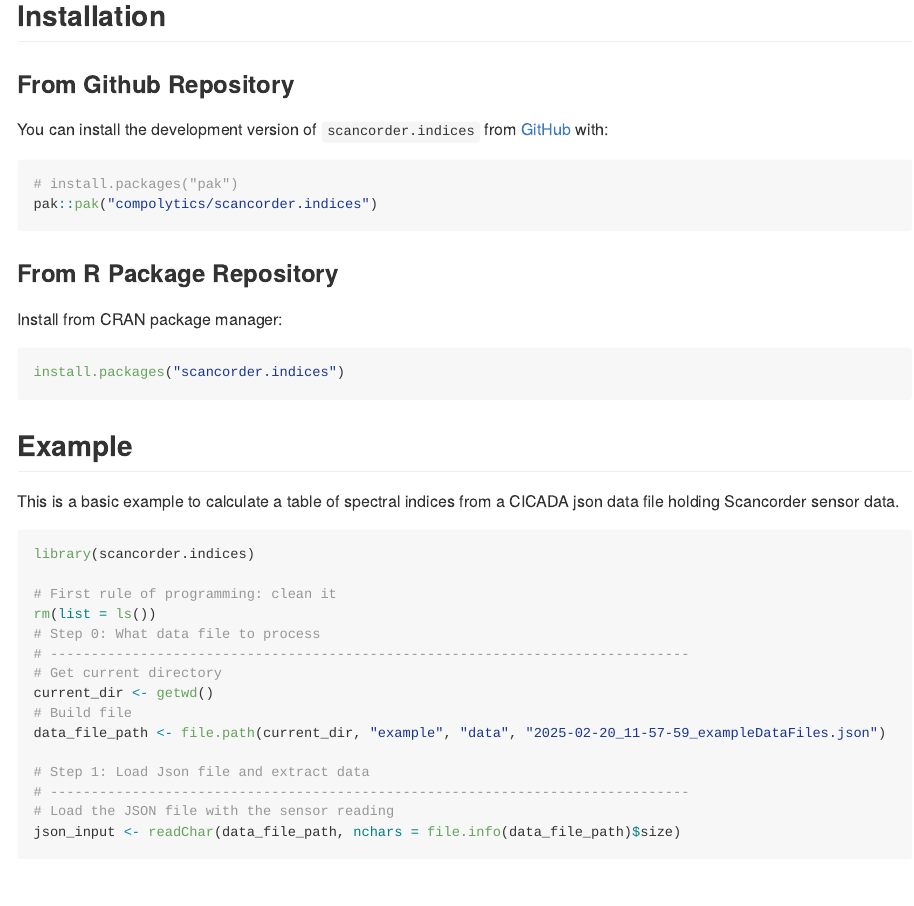
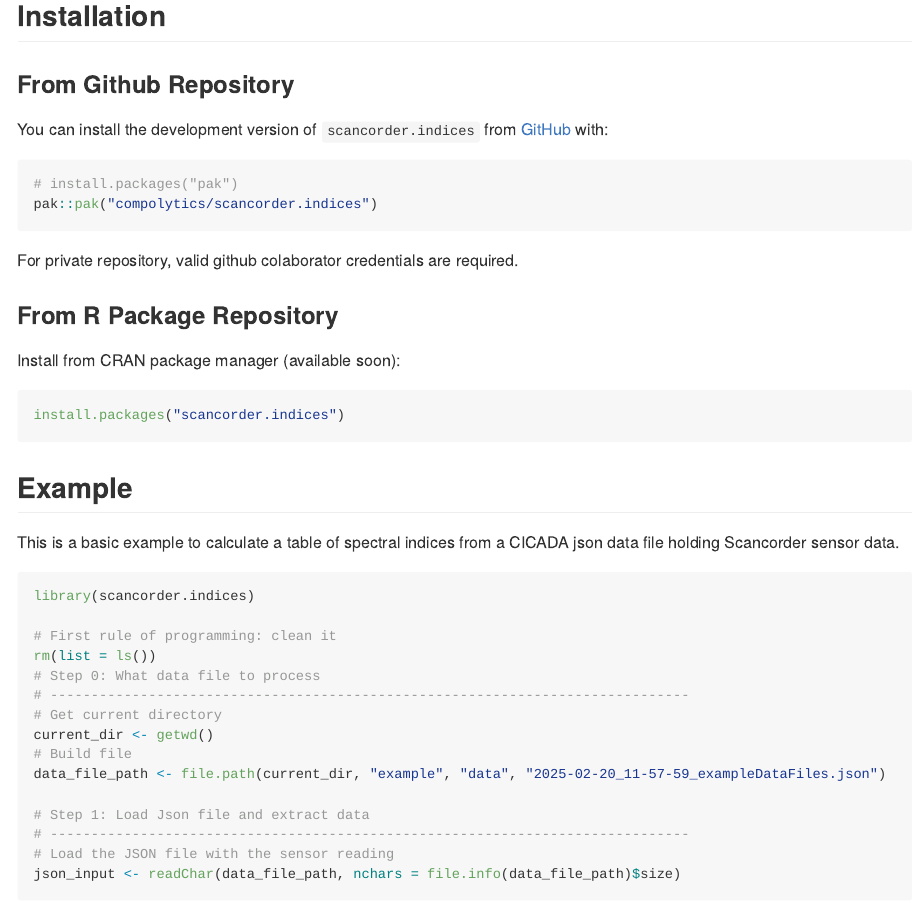
Before and after one commit to compolytics/scancorder.indices, an R Markdown document (README.Rmd): the page in a window 1100 px wide, from 190 px down. Rendered offline with R 4.5, knitr and Pandoc, with nearby package versions; some code elsewhere in the file could not run offline; long lines of code are wrapped.

Commit message:
Update README.Rmd
Adding more information.

````diff
--- a/README.Rmd
+++ b/README.Rmd
@@ -31,10 +31,11 @@ You can install the development version of `scancorder.indices` from [GitHub](ht
 # install.packages("pak")
 pak::pak("compolytics/scancorder.indices")
 ```
+For private repository, valid github colaborator credentials are required.
 
 ### From R Package Repository
 
-Install from CRAN package manager:
+Install from CRAN package manager (available soon):
 
 ```r
 install.packages("scancorder.indices")
````
